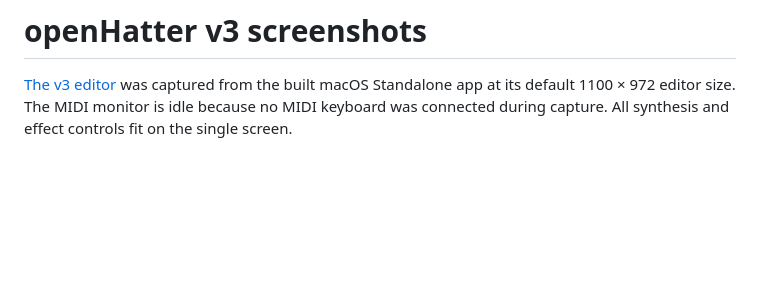
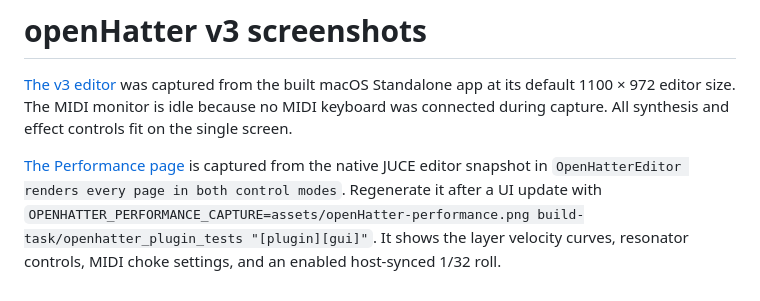
Before and after one commit to alanmarcero/openHatter, a Markdown page: docs/SCREENSHOTS.md, the part around the change. Drawn GitHub-style; blank space fills up the shorter version.

```diff
--- a/docs/SCREENSHOTS.md
+++ b/docs/SCREENSHOTS.md
@@ -1,3 +1,5 @@
 # openHatter v3 screenshots
 
 [The v3 editor](../assets/openHatter-v3.png) was captured from the built macOS Standalone app at its default 1100 × 972 editor size. The MIDI monitor is idle because no MIDI keyboard was connected during capture. All synthesis and effect controls fit on the single screen.
+
+[The Performance page](../assets/openHatter-performance.png) is captured from the native JUCE editor snapshot in `OpenHatterEditor renders every page in both control modes`. Regenerate it after a UI update with `OPENHATTER_PERFORMANCE_CAPTURE=assets/openHatter-performance.png build-task/openhatter_plugin_tests "[plugin][gui]"`. It shows the layer velocity curves, resonator controls, MIDI choke settings, and an enabled host-synced 1/32 roll.
```
Also changed, not shown: README.md (+1 -1 lines), assets/openHatter-performance.png, 4 other files.
